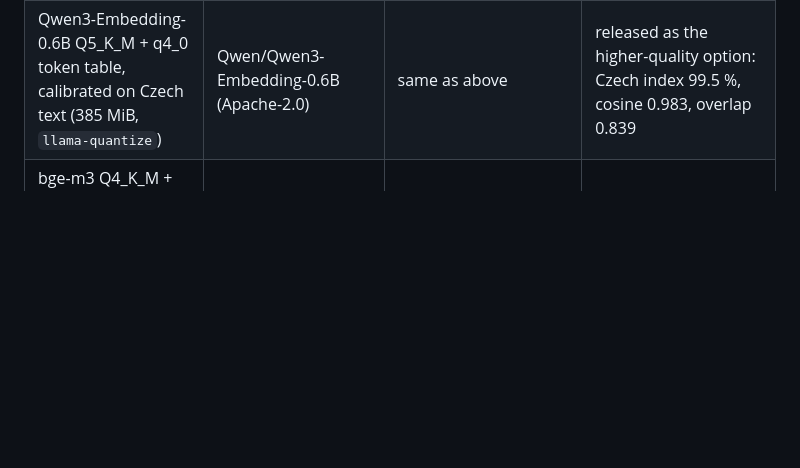
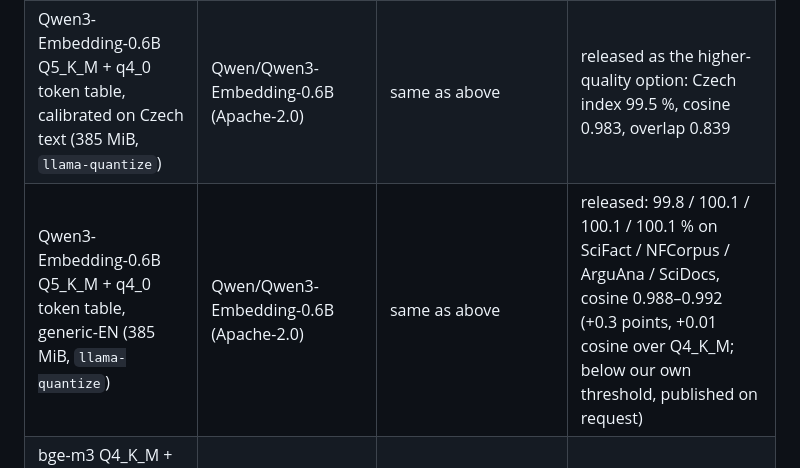
Before and after one commit to rosecky/embedding-quantization-public, a Markdown page: README.md, the part around the change. Drawn GitHub-style; blank space fills up the shorter version.

Commit message:
English Qwen3 Q5_K_M client published (385 MiB, 99.8-100.1 %); report and README updated

```diff
--- a/README.md
+++ b/README.md
@@ -72,6 +72,7 @@ document vectors stay as they are. Downloads (each repository carries a model ca
 | Qwen3-Embedding-0.6B Q4_K_M + q4_0 token table, generic-EN (340 MiB, `llama-quantize`, "general query client") | Qwen/Qwen3-Embedding-0.6B (Apache-2.0) | Qwen3-Embedding-0.6B, documents without instruction, queries with the `Instruct: …\nQuery:` prefix (no trailing space), last-token, L2 | meets the rule on 4 of 4 English corpora (100.0 / 99.4 / 100.1 / 99.3 %, cosine 0.97–0.98); the 3-bit files of this model fail on cosine and are not released |
 | Qwen3-Embedding-0.6B Q4_K_M + q4_0 token table, calibrated on Czech text (340 MiB, `llama-quantize`) | Qwen/Qwen3-Embedding-0.6B (Apache-2.0) | same as above | meets the rule on the Czech index (98.7 %, cosine 0.966, overlap 0.775); released. Every ≤ 3-bit variant failed (80–93 %) |
 | Qwen3-Embedding-0.6B Q5_K_M + q4_0 token table, calibrated on Czech text (385 MiB, `llama-quantize`) | Qwen/Qwen3-Embedding-0.6B (Apache-2.0) | same as above | released as the higher-quality option: Czech index 99.5 %, cosine 0.983, overlap 0.839 |
+| Qwen3-Embedding-0.6B Q5_K_M + q4_0 token table, generic-EN (385 MiB, `llama-quantize`) | Qwen/Qwen3-Embedding-0.6B (Apache-2.0) | same as above | released: 99.8 / 100.1 / 100.1 / 100.1 % on SciFact / NFCorpus / ArguAna / SciDocs, cosine 0.988–0.992 (+0.3 points, +0.01 cosine over Q4_K_M; below our own threshold, published on request) |
 | bge-m3 Q4_K_M + q4_0 table (355 MiB) and Q3_K + q4_0 (321 MiB), calibrated on Czech text (`llama-quantize`) | BAAI/bge-m3 (MIT) | bge-m3 dense embeddings, CLS pooling, L2, 1024-d | released: Czech index 99.2 % / 98.3 %, SciFact 99.6 % / 100.0 % |
 | jina-v5-small Q3_K (Czech legal case study) | jinaai/jina-embeddings-v5-text-small (CC BY-NC 4.0) | the customer's jina index | numbers only, weights not distributed |
 
```
Also changed, not shown: docs/release/model_card_qwen3-embedding-0.6b-query-clients.md (+14 -14 lines), docs/release/technical_report.md (+2 -2 lines).
